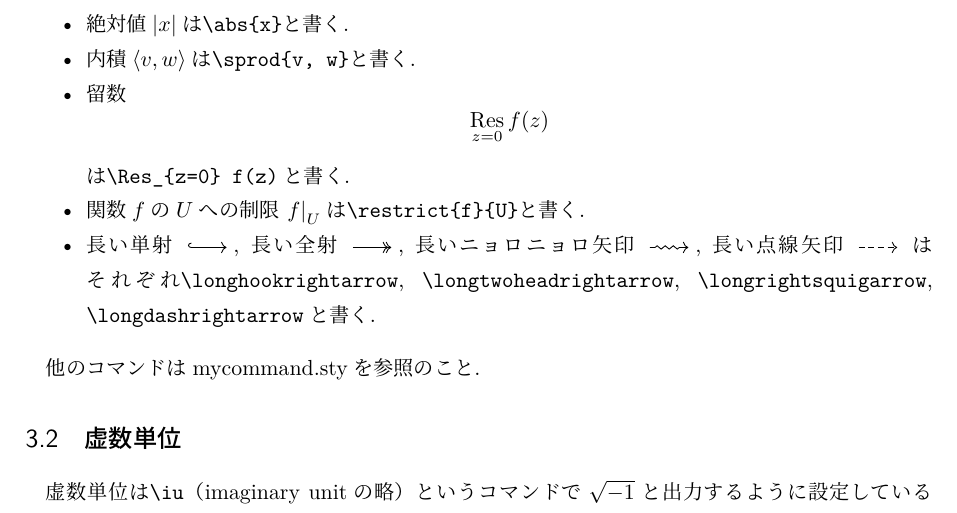
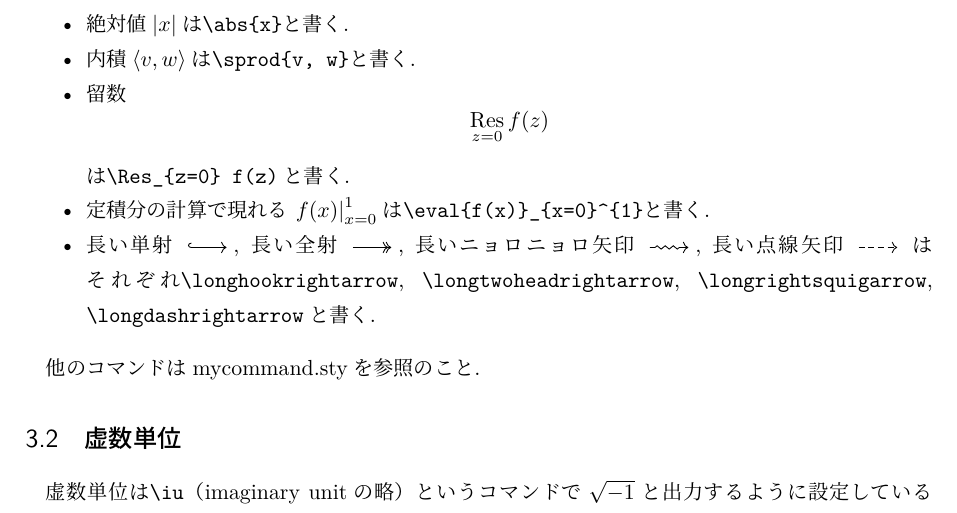
Before and after one commit to YuyaMurakamiMath/My_TeX_template, a LaTeX document (テンプレート/記事テンプレート.tex): part of page 3 of 4, cut so that both start at the same text. Compiled offline with LuaLaTeX; a LaTeX package or settings file that is missing is left out.

Commit message:
微修正

```diff
--- a/テンプレート/記事テンプレート.tex
+++ b/テンプレート/記事テンプレート.tex
@@ -189,7 +189,7 @@ Copy and paste result.
 	\]
 	は\verb|\Res_{z=0} f(z)|と書く.
 
-	\item 関数$ f $の$ U $への制限$ \restrict{f}{U} $は\verb|\restrict{f}{U}|と書く.
+	\item 定積分の計算で現れる$ \eval{f(x)}_{x=0}^{1} $は\verb|\eval{f(x)}_{x=0}^{1}|と書く.
 
 	\item 長い単射$ \longhookrightarrow $, 長い全射$ \longtwoheadrightarrow $, 長いニョロニョロ矢印$ \longrightsquigarrow $, 長い点線矢印$ \longdashrightarrow $はそれぞれ\verb|\longhookrightarrow|, \verb|\longtwoheadrightarrow|, \verb|\longrightsquigarrow|, \verb|\longdashrightarrow|と書く.
 \end{itemize}
```
Also changed, not shown: テンプレート/記事テンプレート.pdf.
